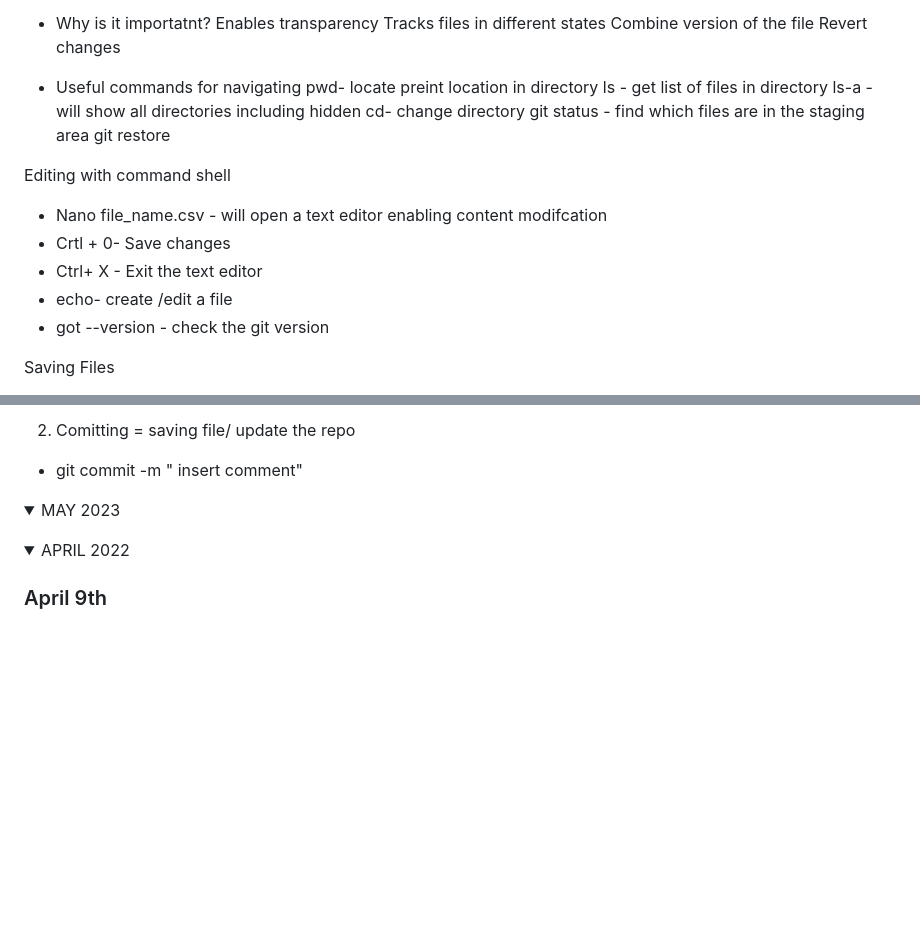
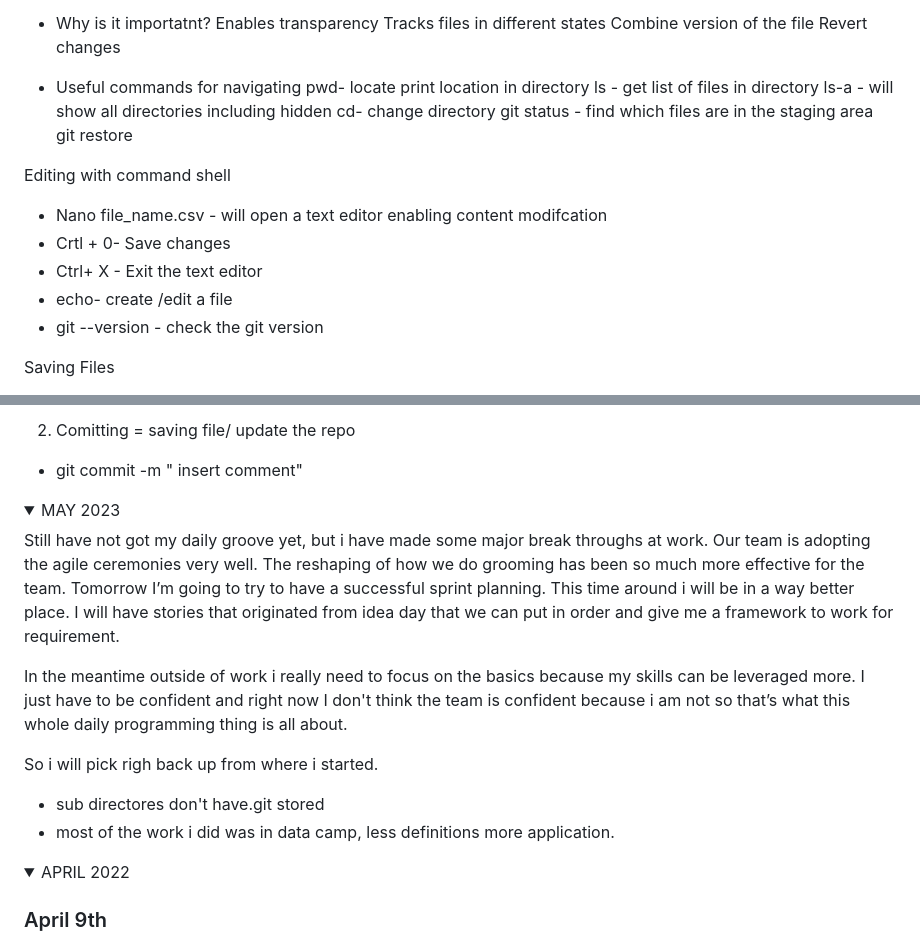
Before and after one commit to DWashington3/Daily_Practice, a Markdown page: README.md, 2 parts joined by grey strips. GitHub-like rendering; folded sections open; blank space fills up the shorter version.

```diff
--- a/README.md
+++ b/README.md
@@ -52,7 +52,7 @@ Version Control
  Revert changes
 
  - Useful commands for navigating
- pwd- locate preint location in directory
+ pwd- locate print location in directory
  ls - get list of files in directory
  ls-a - will show all directories including hidden
  cd- change directory
@@ -65,7 +65,7 @@ Version Control
  - Crtl + 0- Save changes
  - Ctrl+ X - Exit the text editor
  - echo- create /edit a file
- - got --version - check the git version
+ - git --version - check the git version
 
  Saving Files
  - Repository is made up of the files, directory, and git storage
@@ -81,7 +81,15 @@ Version Control
   </p>
 </details>
 <details><summary> MAY 2023 </summary>
-  <p></p>
+  <p> Still have not got my daily groove yet, but i have made some major break throughs at work. Our team is adopting the agile ceremonies very well. The reshaping of how we do grooming has been so much more effective for the team. Tomorrow I’m going to try to have a successful sprint planning. This time around i will be in a way better place. I will have stories that originated from idea day that we can put in order and give me a framework to work  for requirement.
+
+In the meantime outside of work i really need to focus on the basics because my skills can be leveraged more. I just have to be confident and right now I don't think the team is confident because i am not so that’s what this whole daily programming thing is all about.
+
+ So i will pick righ back up from where i started.
+
+  - sub directores don't have.git stored
+  - most of the work i did was in data camp, less definitions more application.
+  </p>
 </details>
 
 
```
